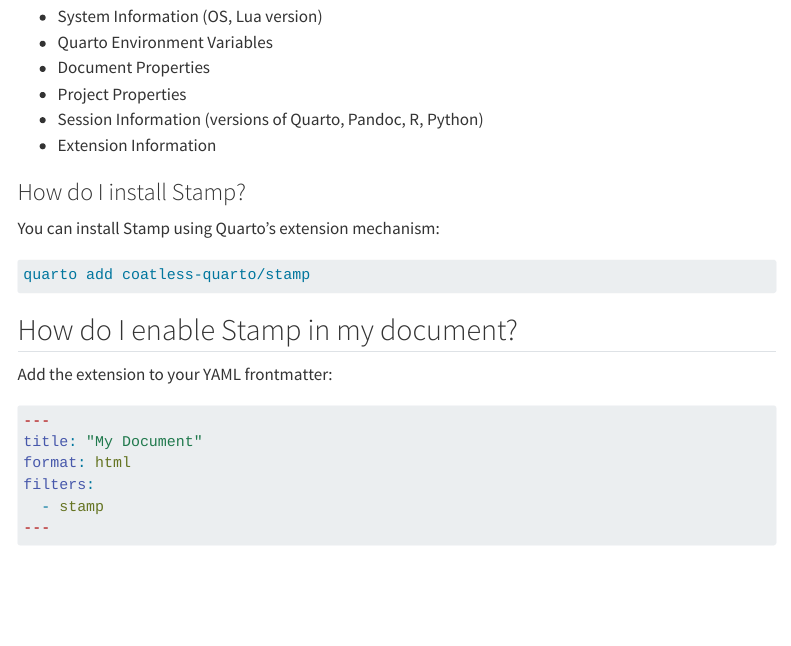
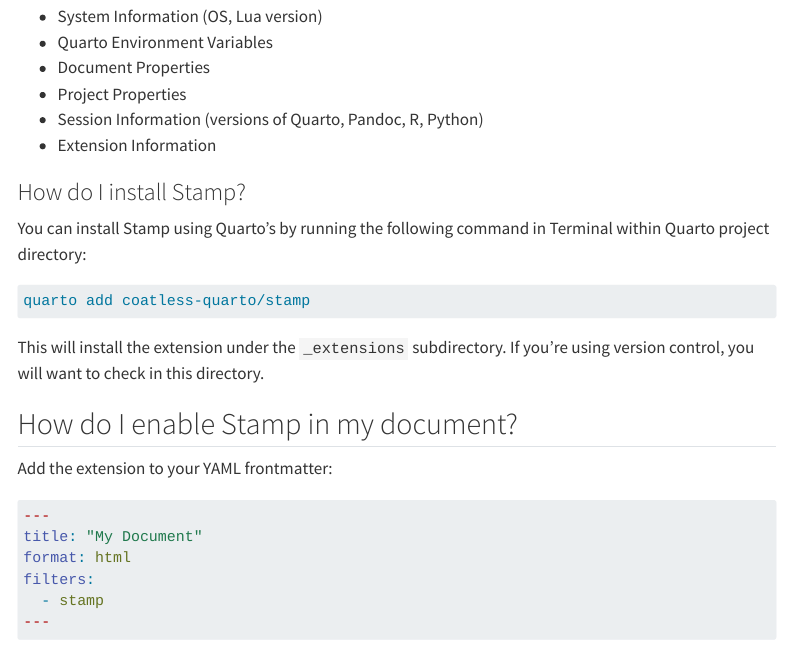
Before and after one commit to coatless-quarto/stamp, a Quarto document (docs/qstamp-faq.qmd): the page in a window 1100 px wide, from 310 px down. Rendered offline with R 4.5, knitr and Pandoc in place of Quarto, with nearby package versions; menus at the side of the page are left out.

Commit message:
Boilerplates...

````diff
--- a/docs/qstamp-faq.qmd
+++ b/docs/qstamp-faq.qmd
@@ -21,11 +21,14 @@
 
 ### How do I install Stamp?
 
-You can install Stamp using Quarto's extension mechanism:
+You can install Stamp using Quarto's by running the following command in Terminal within Quarto project directory:
 
 ```bash
 quarto add coatless-quarto/stamp
 ```
+
+This will install the extension under the `_extensions` subdirectory. If you're using version control, you will want to check in this directory.
+
 
 ## How do I enable Stamp in my document?
 
````
